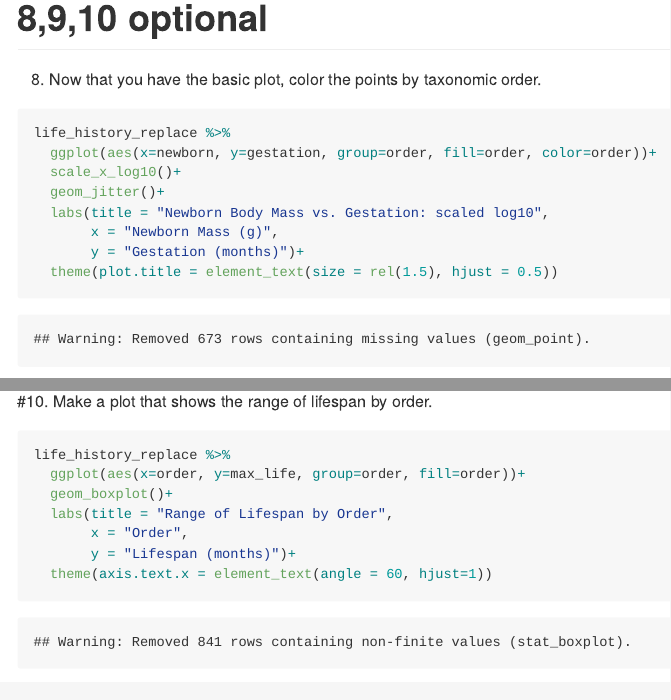
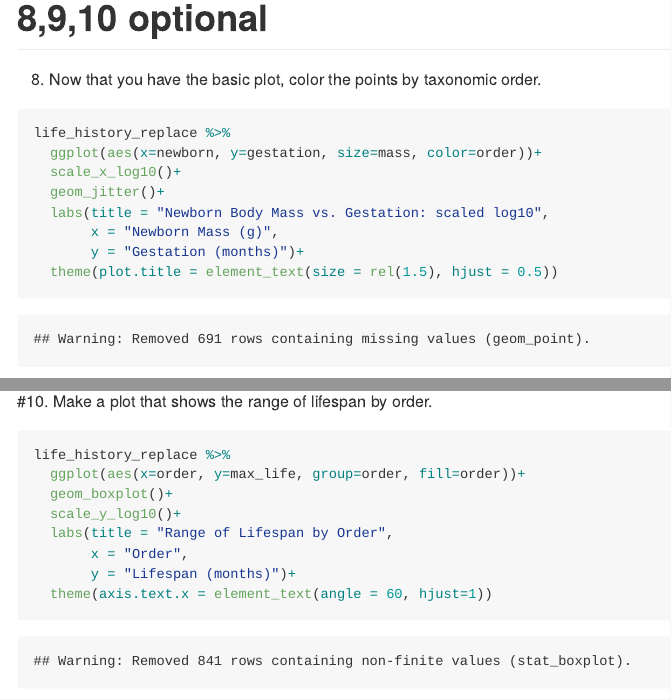
Before and after one commit to FRS417-DataScienceBiologists/aptruong, an R Markdown document (lab5_pt2_hw_aptruong.Rmd): the page in a window 1100 px wide, from 4000 px down, and a second part further down, joined at a grey line. The pictures show the output file lab5_pt2_hw_aptruong.md that the author committed with the source, drawn offline in the style of GitHub; long lines of code are wrapped.

Commit message:
HW#6 (Lab 5 HW part 2, including problem #10)

````diff
--- a/lab5_pt2_hw_aptruong.Rmd
+++ b/lab5_pt2_hw_aptruong.Rmd
@@ -109,7 +109,7 @@ life_history_replace %>%
 8. Now that you have the basic plot, color the points by taxonomic order.
 ```{r}
 life_history_replace %>%
-  ggplot(aes(x=newborn, y=gestation, group=order, fill=order, color=order))+
+  ggplot(aes(x=newborn, y=gestation, size=mass, color=order))+
   scale_x_log10()+
   geom_jitter()+
   labs(title = "Newborn Body Mass vs. Gestation: scaled log10",
@@ -137,6 +137,7 @@ life_history_replace %>%
 life_history_replace %>%
   ggplot(aes(x=order, y=max_life, group=order, fill=order))+
   geom_boxplot()+
+  scale_y_log10()+
   labs(title = "Range of Lifespan by Order",
        x = "Order",
        y = "Lifespan (months)")+
````
Also changed, not shown: lab5_pt2_hw_aptruong.md.
